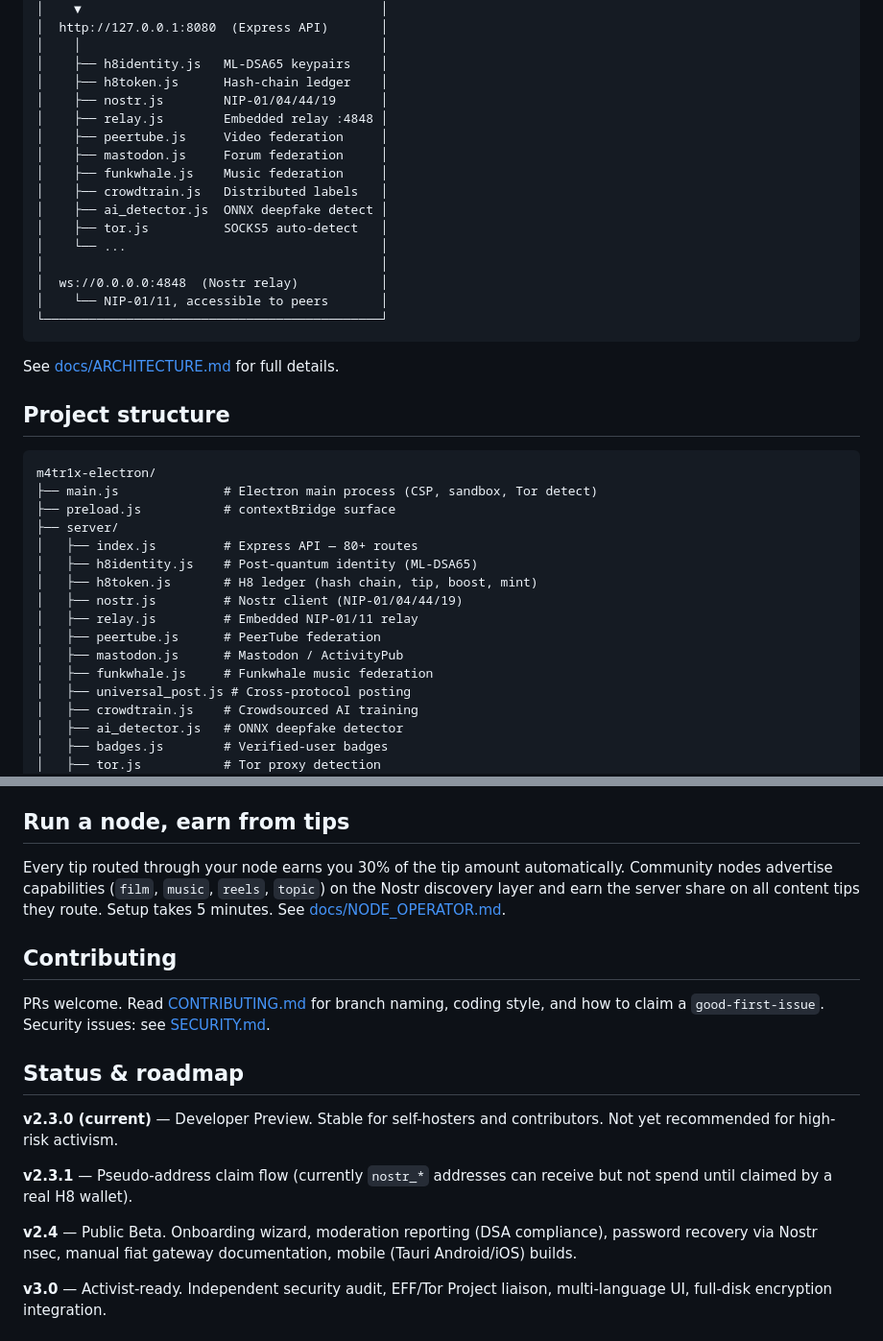
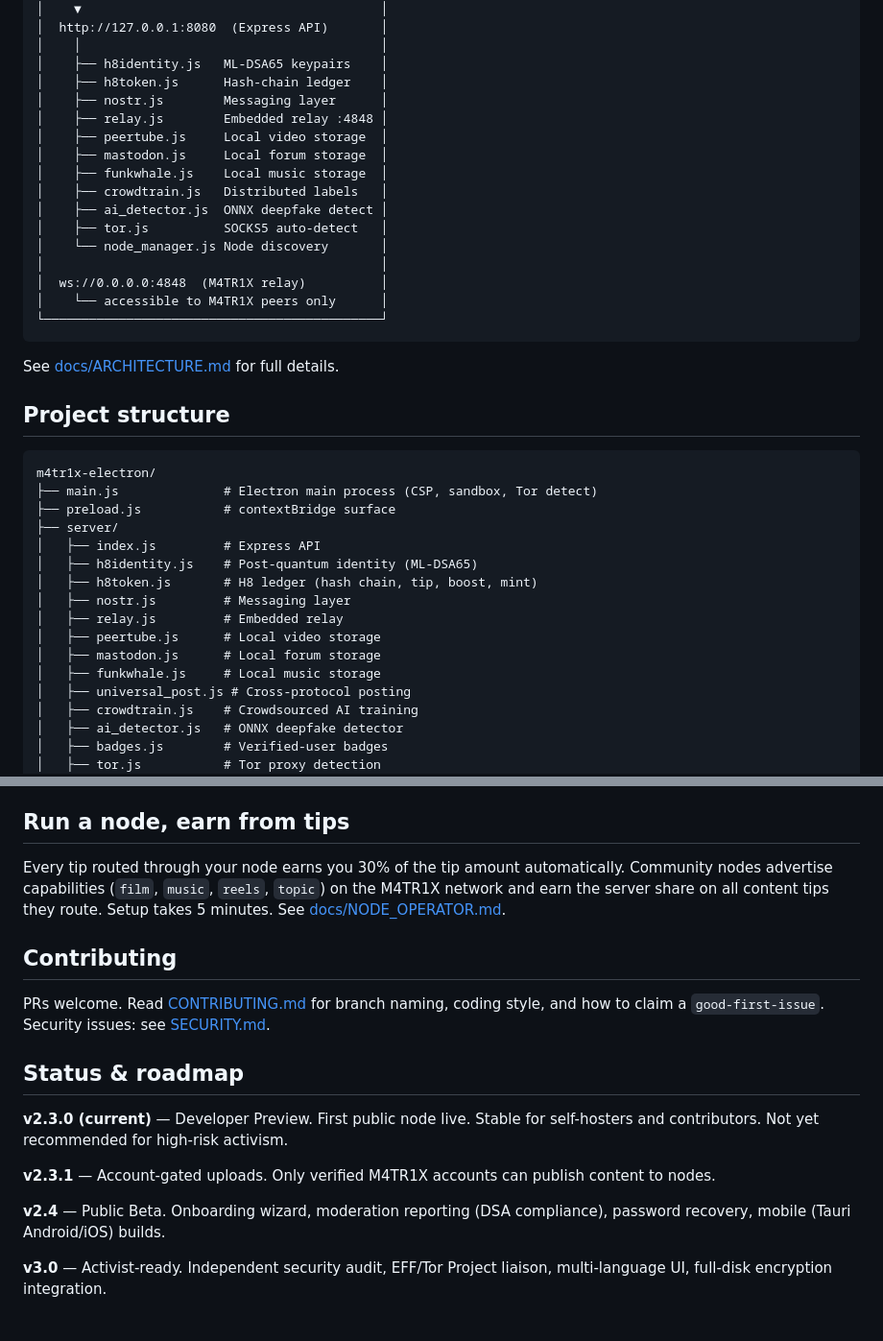
Before and after one commit to H8dboy/m4tr1x-electron, a Markdown page: README.md, 2 parts joined by grey strips. Shown at 96% size. Rendered like a GitHub page.

Commit message:
docs: rewrite README — fix dates, align with current architecture
- Fix protest dates: Hong Kong 2019, Iran 2022, Belarus 2020 (not 2024)
- Replace "Federated content — PeerTube/Mastodon/Funkwhale" with accurate
  "Self-hosted content nodes" — external federation was removed in v2.3
- Replace "Nostr discovery layer" with "M4TR1X network" in node section
- Remove "password recovery via Nostr nsec" from roadmap (inconsistent
  with M4TR1X rebrand)
- Update relay description: "M4TR1X relay, accessible to M4TR1X peers only"
- Update roadmap: v2.3.1 now reflects account-gated uploads work in progress
- Note first public node live in v2.3.0 status

Co-Authored-By: Claude Sonnet 4.6 <noreply@anthropic.com>

````diff
--- a/README.md
+++ b/README.md
@@ -78,18 +78,18 @@ End-to-end test of the H8 ledger: wallet creation, mint, tip with split, boost,
 │    │                                        │
 │    ├── h8identity.js   ML-DSA65 keypairs    │
 │    ├── h8token.js      Hash-chain ledger    │
-│    ├── nostr.js        NIP-01/04/44/19      │
+│    ├── nostr.js        Messaging layer      │
 │    ├── relay.js        Embedded relay :4848 │
-│    ├── peertube.js     Video federation     │
-│    ├── mastodon.js     Forum federation     │
-│    ├── funkwhale.js    Music federation     │
+│    ├── peertube.js     Local video storage  │
+│    ├── mastodon.js     Local forum storage  │
+│    ├── funkwhale.js    Local music storage  │
 │    ├── crowdtrain.js   Distributed labels   │
 │    ├── ai_detector.js  ONNX deepfake detect │
 │    ├── tor.js          SOCKS5 auto-detect   │
-│    └── ...                                  │
+│    └── node_manager.js Node discovery       │
 │                                             │
-│  ws://0.0.0.0:4848  (Nostr relay)           │
-│    └── NIP-01/11, accessible to peers       │
+│  ws://0.0.0.0:4848  (M4TR1X relay)          │
+│    └── accessible to M4TR1X peers only      │
 └─────────────────────────────────────────────┘
 ```
 
@@ -102,14 +102,14 @@ m4tr1x-electron/
 ├── main.js              # Electron main process (CSP, sandbox, Tor detect)
 ├── preload.js           # contextBridge surface
 ├── server/
-│   ├── index.js         # Express API — 80+ routes
+│   ├── index.js         # Express API
 │   ├── h8identity.js    # Post-quantum identity (ML-DSA65)
 │   ├── h8token.js       # H8 ledger (hash chain, tip, boost, mint)
-│   ├── nostr.js         # Nostr client (NIP-01/04/44/19)
-│   ├── relay.js         # Embedded NIP-01/11 relay
-│   ├── peertube.js      # PeerTube federation
-│   ├── mastodon.js      # Mastodon / ActivityPub
-│   ├── funkwhale.js     # Funkwhale music federation
+│   ├── nostr.js         # Messaging layer
+│   ├── relay.js         # Embedded relay
+│   ├── peertube.js      # Local video storage
+│   ├── mastodon.js      # Local forum storage
+│   ├── funkwhale.js     # Local music storage
 │   ├── universal_post.js # Cross-protocol posting
 │   ├── crowdtrain.js    # Crowdsourced AI training
 │   ├── ai_detector.js   # ONNX deepfake detector
@@ -134,7 +134,7 @@ H8 is a utility closed-credit token (Twitch Bits model). Genesis allocation and
 
 ## Run a node, earn from tips
 
-Every tip routed through your node earns you 30% of the tip amount automatically. Community nodes advertise capabilities (`film`, `music`, `reels`, `topic`) on the Nostr discovery layer and earn the server share on all content tips they route. Setup takes 5 minutes. See [docs/NODE_OPERATOR.md](docs/NODE_OPERATOR.md).
+Every tip routed through your node earns you 30% of the tip amount automatically. Community nodes advertise capabilities (`film`, `music`, `reels`, `topic`) on the M4TR1X network and earn the server share on all content tips they route. Setup takes 5 minutes. See [docs/NODE_OPERATOR.md](docs/NODE_OPERATOR.md).
 
 ## Contributing
 
@@ -142,11 +142,11 @@ PRs welcome. Read [CONTRIBUTING.md](CONTRIBUTING.md) for branch naming, coding s
 
 ## Status & roadmap
 
-**v2.3.0 (current)** — Developer Preview. Stable for self-hosters and contributors. Not yet recommended for high-risk activism.
+**v2.3.0 (current)** — Developer Preview. First public node live. Stable for self-hosters and contributors. Not yet recommended for high-risk activism.
 
-**v2.3.1** — Pseudo-address claim flow (currently `nostr_*` addresses can receive but not spend until claimed by a real H8 wallet).
+**v2.3.1** — Account-gated uploads. Only verified M4TR1X accounts can publish content to nodes.
 
-**v2.4** — Public Beta. Onboarding wizard, moderation reporting (DSA compliance), password recovery via Nostr nsec, manual fiat gateway documentation, mobile (Tauri Android/iOS) builds.
+**v2.4** — Public Beta. Onboarding wizard, moderation reporting (DSA compliance), password recovery, mobile (Tauri Android/iOS) builds.
 
 **v3.0** — Activist-ready. Independent security audit, EFF/Tor Project liaison, multi-language UI, full-disk encryption integration.
 
````
Also changed, not shown: other parts of README.md (+10 -10 lines).
